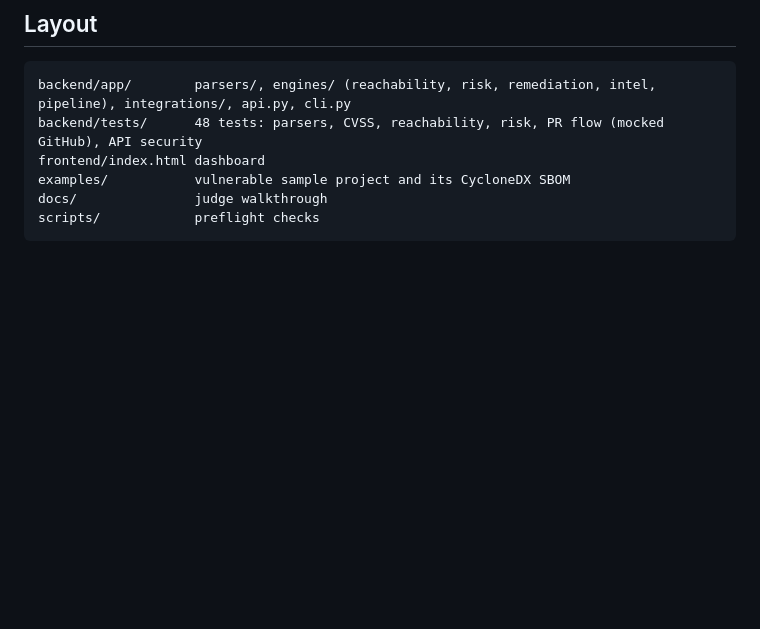
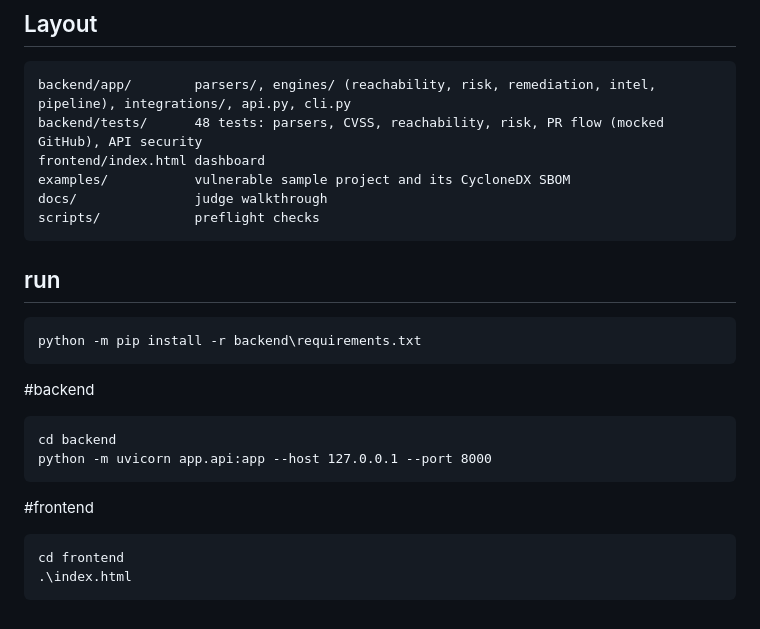
Before and after one commit to Shreyas-hack245/SupplyGuard, a Markdown page: README.md, the part around the change. Rendered like a GitHub page; blank space fills up the shorter version.

Commit message:
simple run commands added

````diff
--- a/README.md
+++ b/README.md
@@ -99,3 +99,20 @@ examples/           vulnerable sample project and its CycloneDX SBOM
 docs/               judge walkthrough
 scripts/            preflight checks
 ```
+
+## run
+
+```
+python -m pip install -r backend\requirements.txt
+```
+#backend
+
+```
+cd backend
+python -m uvicorn app.api:app --host 127.0.0.1 --port 8000
+```
+#frontend
+```
+cd frontend
+.\index.html
+```
````
